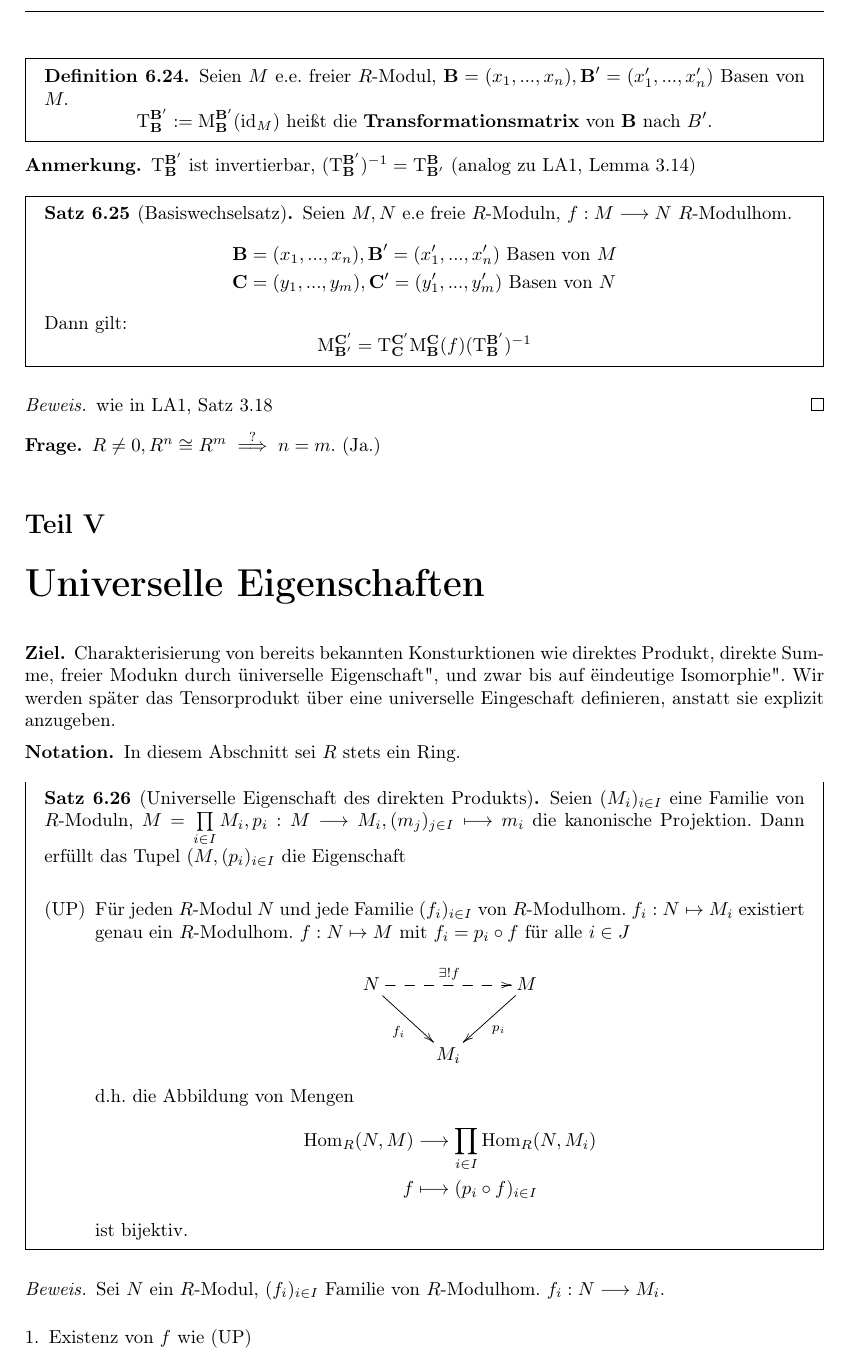
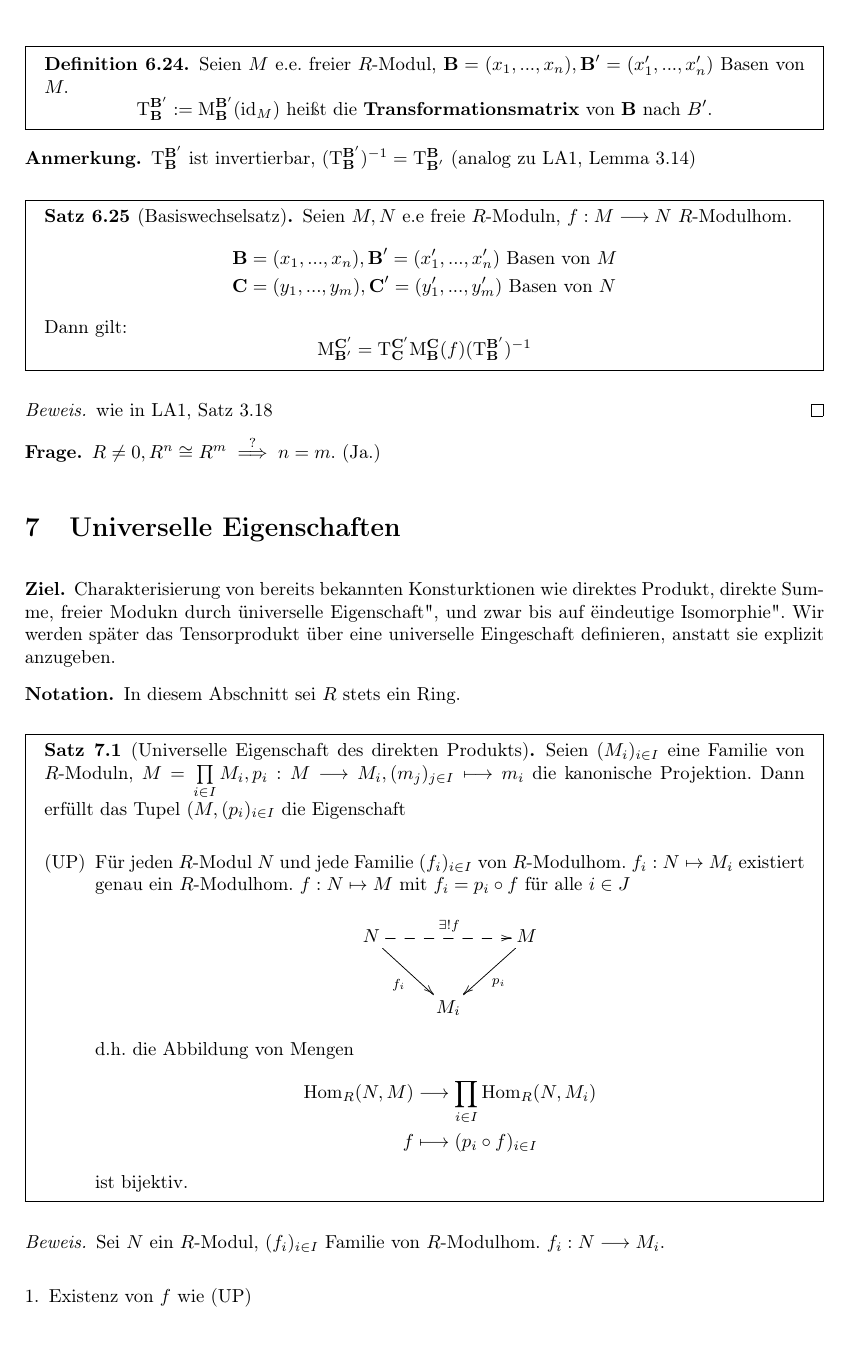
Before and after one commit to DavidWe20000/la2skript, a LaTeX document (laskript.tex): part of page 53 of 57, cut so that both start at the same text, the shorter picture padded with empty space. Compiled offline with pdfLaTeX.

Commit message:
Universelle Eigenschaften

```diff
--- a/laskript.tex
+++ b/laskript.tex
@@ -2891,7 +2891,7 @@ $$A\approx \left(\begin{array}{c|ccc}
         \begin{frage}
             $R\neq 0, R^n \cong R^m \overset{\text{?}}{\implies} n=m.$ (Ja.)
         \end{frage}
-        \part{Universelle Eigenschaften}
+        \section{Universelle Eigenschaften}
         \begin{ziel}
             Charakterisierung von bereits bekannten Konsturktionen wie direktes Produkt, direkte Summe, freier Modukn durch "universelle Eigenschaft", und zwar bis auf "eindeutige Isomorphie". Wir werden später das Tensorprodukt über eine universelle Eingeschaft definieren, anstatt sie explizit anzugeben.
         \end{ziel}
```
Also changed, not shown: laskript.pdf.
